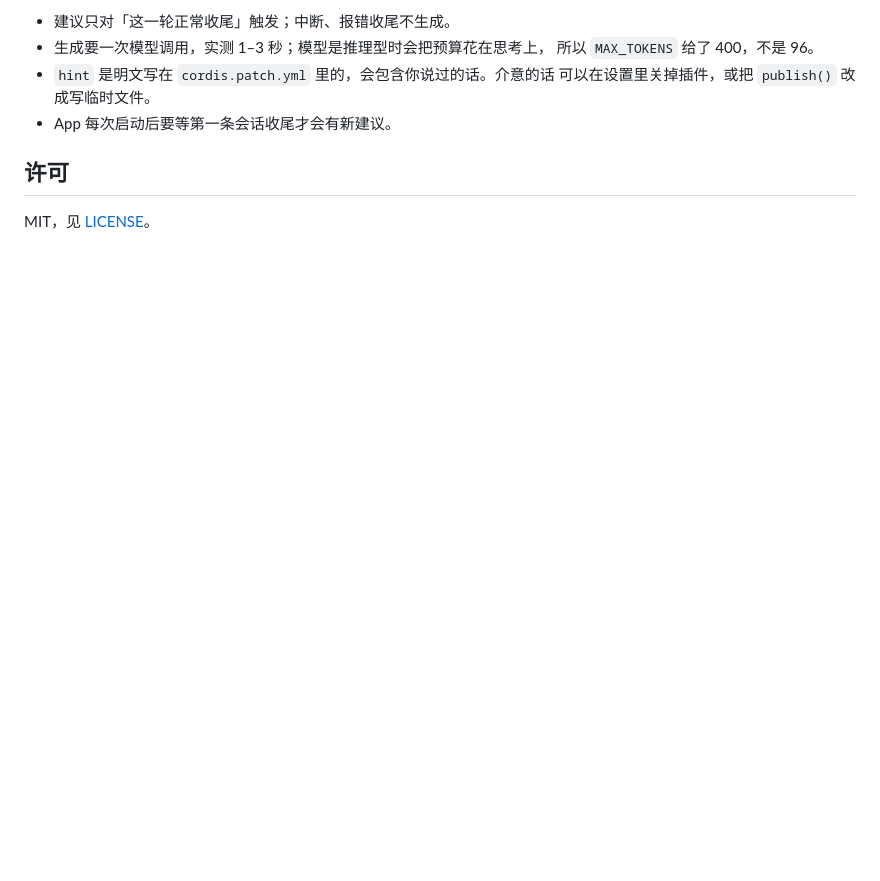
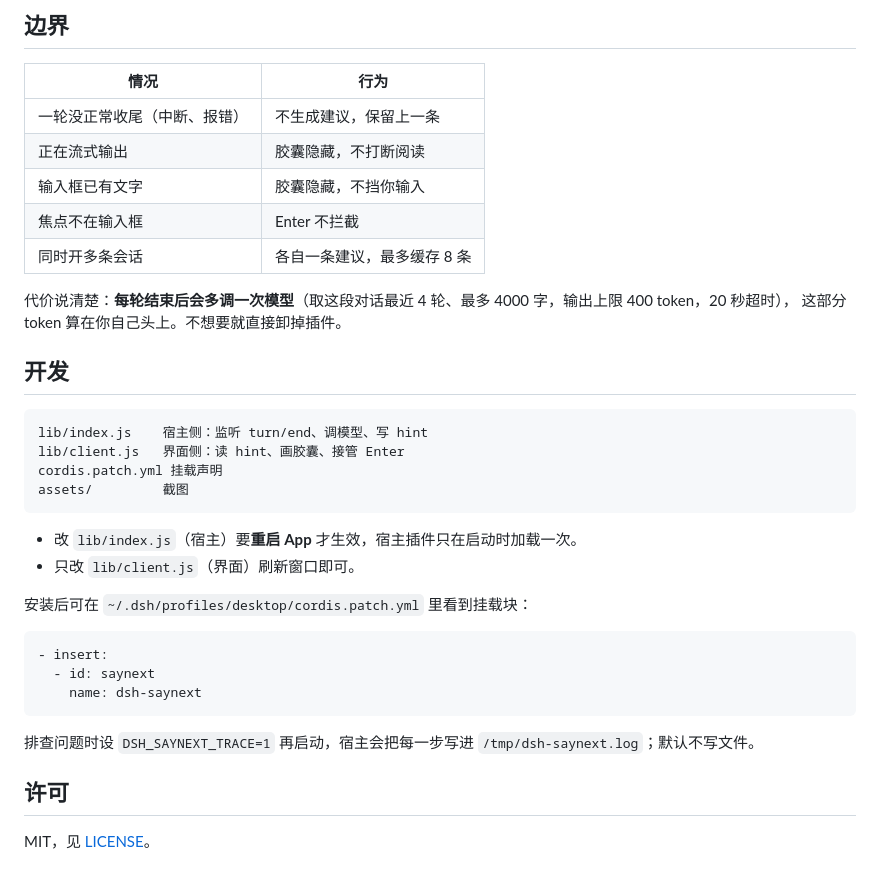
Before and after one commit to mantonlove/dsh-saynext, a Markdown page: README.md, the part around one of its changes. Rendered like a GitHub page; blank space fills up the shorter version.

````diff
--- a/README.md
+++ b/README.md
@@ -70,10 +75,38 @@ ln -s ~/.dsh/profiles/desktop/node_modules/@deepseek-ai/schemastery \
 
-- 建议只对「这一轮正常收尾」触发；中断、报错收尾不生成。
-- 生成要一次模型调用，实测 1–3 秒；模型是推理型时会把预算花在思考上，
-  所以 `MAX_TOKENS` 给了 400，不是 96。
-- `hint` 是明文写在 `cordis.patch.yml` 里的，会包含你说过的话。介意的话
-  可以在设置里关掉插件，或把 `publish()` 改成写临时文件。
-- App 每次启动后要等第一条会话收尾才会有新建议。
+## 边界
+
+| 情况 | 行为 |
+| --- | --- |
+| 一轮没正常收尾（中断、报错） | 不生成建议，保留上一条 |
+| 正在流式输出 | 胶囊隐藏，不打断阅读 |
+| 输入框已有文字 | 胶囊隐藏，不挡你输入 |
+| 焦点不在输入框 | Enter 不拦截 |
+| 同时开多条会话 | 各自一条建议，最多缓存 8 条 |
+
+代价说清楚：**每轮结束后会多调一次模型**（取这段对话最近 4 轮、最多 4000 字，输出上限 400 token，20 秒超时），
+这部分 token 算在你自己头上。不想要就直接卸掉插件。
+
+## 开发
+
+```
+lib/index.js    宿主侧：监听 turn/end、调模型、写 hint
+lib/client.js   界面侧：读 hint、画胶囊、接管 Enter
+cordis.patch.yml 挂载声明
+assets/         截图
+```
+
+- 改 `lib/index.js`（宿主）要**重启 App** 才生效，宿主插件只在启动时加载一次。
+- 只改 `lib/client.js`（界面）刷新窗口即可。
+
+安装后可在 `~/.dsh/profiles/desktop/cordis.patch.yml` 里看到挂载块：
+
+```yaml
+- insert:
+  - id: saynext
+    name: dsh-saynext
+```
+
+排查问题时设 `DSH_SAYNEXT_TRACE=1` 再启动，宿主会把每一步写进 `/tmp/dsh-saynext.log`；默认不写文件。
 
 ## 许可
 
````
Also changed, not shown: other parts of README.md (+43 -38 lines), README.en.md (added, +123 -0 lines), assets/saynext.png (added), 1 other file.
